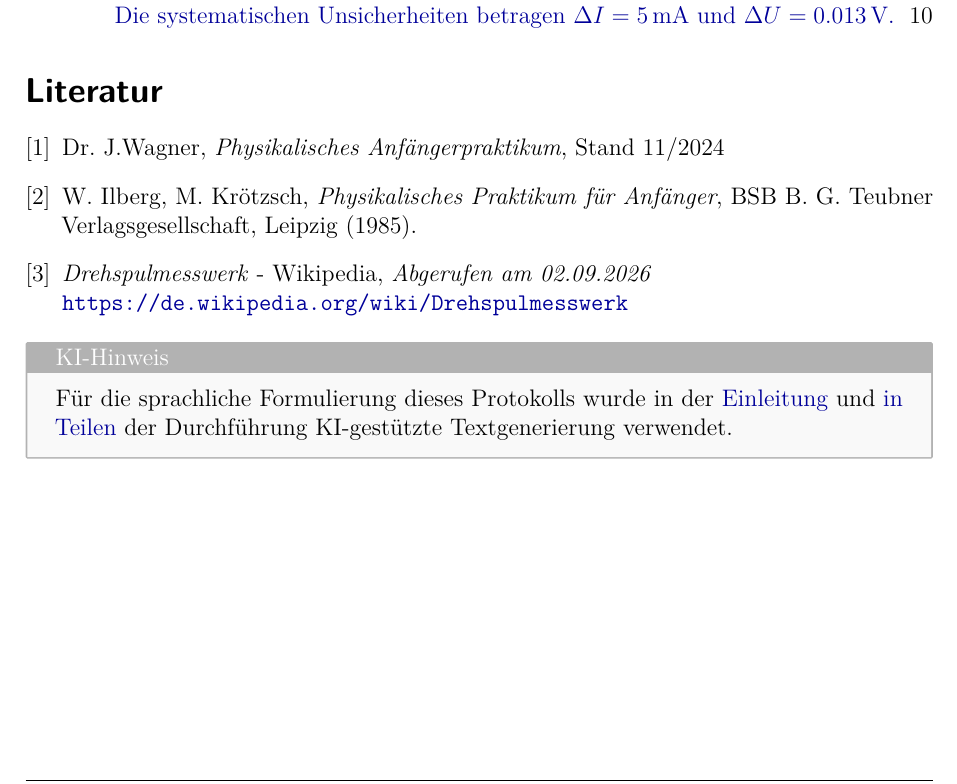
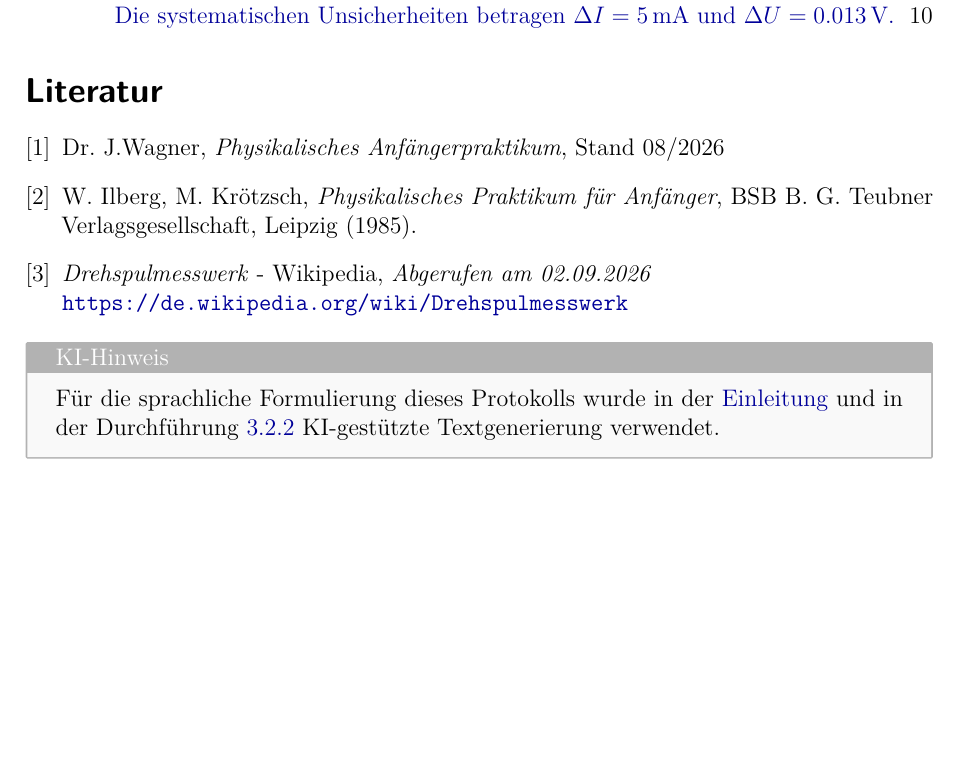
Before and after one commit to IchKaueHolz/PAP1, a LaTeX document (Versuch 23/Auswertung/main.tex): part of page 12 of 12, cut so that both start at the same text, the shorter picture padded with empty space. Compiled offline with pdfLaTeX.

Commit message:
small changes

```diff
--- a/Versuch 23/Auswertung/main.tex
+++ b/Versuch 23/Auswertung/main.tex
@@ -575,7 +575,7 @@ Einblicke in die Genauigkeit und Präzision des Versuchsaufbaus.
 \listoftables
 
 \begin{thebibliography}{5}
-    \bibitem{PAPskript} Dr. J.Wagner, \emph{Physikalisches Anfängerpraktikum}, Stand 11/2024
+    \bibitem{PAPskript} Dr. J.Wagner, \emph{Physikalisches Anfängerpraktikum}, Stand 08/2026
     \bibitem{ilberg1988physikalisches} W. Ilberg, M. Krötzsch, \emph{Physikalisches Praktikum für Anfänger}, BSB B. G. Teubner Verlagsgesellschaft, Leipzig (1985).
     \bibitem{wikiDrehspule} \emph{Drehspulmesswerk} - Wikipedia, \textit{Abgerufen am 02.09.2026}\\
     \url{https://de.wikipedia.org/wiki/Drehspulmesswerk}
@@ -585,7 +585,7 @@ Einblicke in die Genauigkeit und Präzision des Versuchsaufbaus.
 
 \begin{tcolorbox}[colback=gray!5,colframe=gray!60,boxrule=0.8pt,arc=0.01mm,title=KI-Hinweis]
     Für die sprachliche Formulierung dieses Protokolls wurde in der {\hyperref[Einleitung]{Einleitung}} und
-    {\hyperref[sec:messungSpannungsabfall]{in Teilen}} der Durchführung KI-gestützte Textgenerierung verwendet.
+    in der Durchführung \ref{sec:messungSpannungsabfall} KI-gestützte Textgenerierung verwendet.
 \end{tcolorbox}
 
 \end{document}
```
Also changed, not shown: 1 other file.
